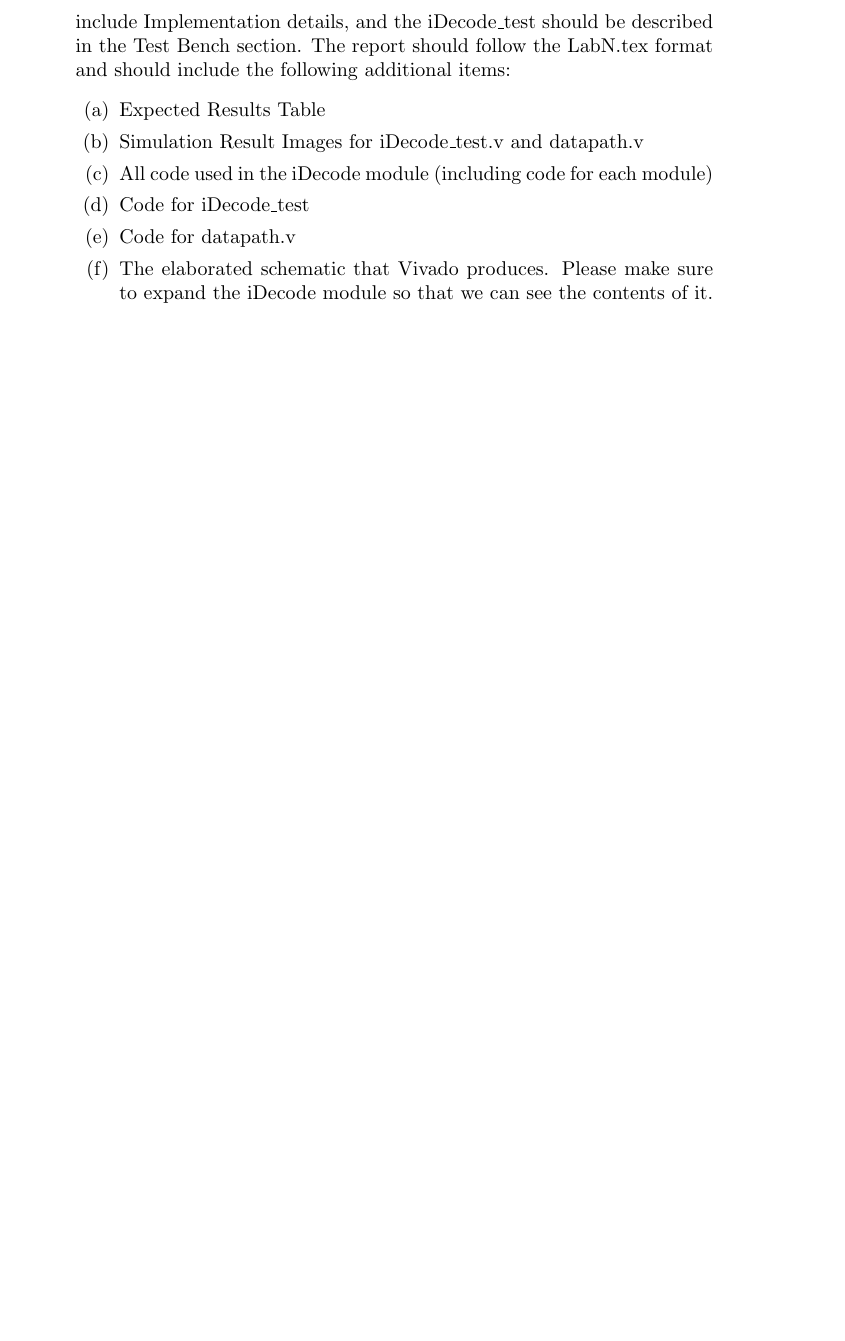
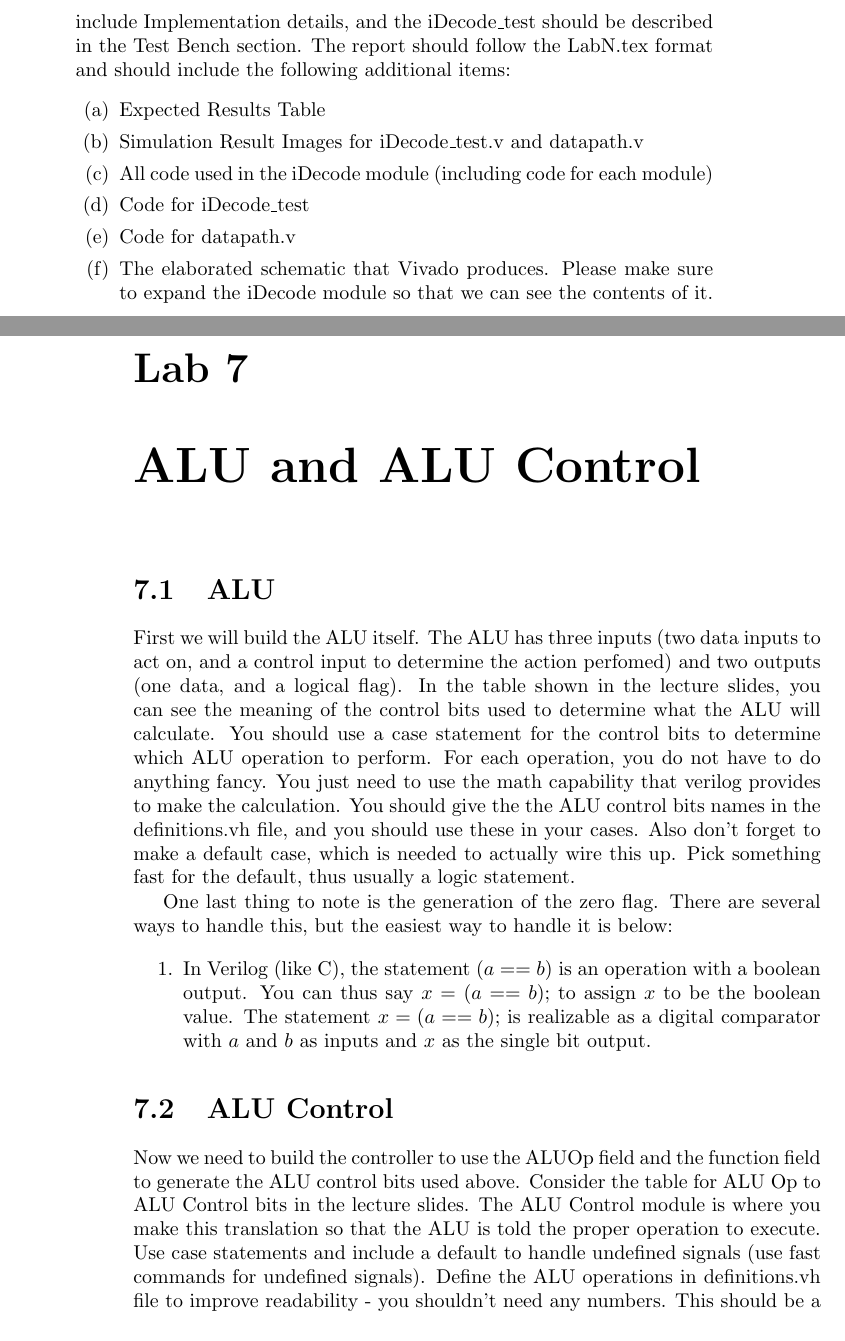
Before and after one commit to BaylorComputerEngineering/ARM-Lab, a LaTeX book (manual/ELC_3338_project_main.tex, which reads manual/alu.tex): part of page 31 of 31 before the commit and two parts of pages 31 and 32 of 36 after it, the two joined at a grey line, cut so that both start at the same text, the shorter picture padded with empty space. The pictures show the PDF file manual/ELC_3338_project_main.pdf that the author committed with the source.

Commit message:
Add ALU lab

```diff
--- /dev/null
+++ b/manual/alu.tex
@@ -0,0 +1,19 @@
+\chapter{ALU and ALU Control}
+
+\section{ALU}
+
+First we will build the ALU itself.  The ALU has three inputs (two data inputs to act on, and a control input to determine the action perfomed) and two outputs (one data, and a logical flag). In the table shown in the lecture slides, you can see the meaning of the control bits used to determine what the ALU will calculate.  You should use a case statement for the control bits to determine which ALU operation to perform.  For each operation, you do not have to do anything fancy.  You just need to use the math capability that verilog provides to make the calculation.  You should give the the ALU control bits names in the definitions.vh file, and you should use these in your cases.  Also don't forget to make a default case, which is needed to actually wire this up.  Pick something fast for the default, thus usually a logic statement.
+
+One last thing to note is the generation of the zero flag.  There are several ways to handle this, but the easiest way to handle it is below:
+\begin{enumerate}
+\item In Verilog (like C), the statement $(a==b)$ is an operation with a boolean output.  You can thus say $x=(a==b);$ to assign $x$ to be the boolean value.  The statement $x=(a==b);$ is realizable as a digital comparator with $a$ and $b$ as inputs and $x$ as the single bit output.
+\end{enumerate}
+
+\section{ALU Control}
+
+Now we need to build the controller to use the ALUOp field and the opcode field to generate the ALU control bits used above.  Consider the table for ALU Op to ALU Control bits in the lecture slides.  The ALU Control module is where you make this translation so that the ALU is told the proper operation to execute.  Use case statements and include a default to handle undefined signals (use fast commands for undefined signals).  Define the ALU operations in definitions.vh file to improve readability - you shouldn't need any numbers.  This should be a simple module with two inputs (ALUOp and function) and one output (control bits).
+
+\section{Your Assignment}
+
+You are to:
+\begin{enumerate}
@@ -0,0 +23 @@
+\end{enumerate}
```
Also changed, not shown: manual/ELC_3338_project_main.tex (+1 -4 lines), manual/ELC_3338_project_main.pdf, manual/alu.tex (3 more changed lines), 1 other file.
